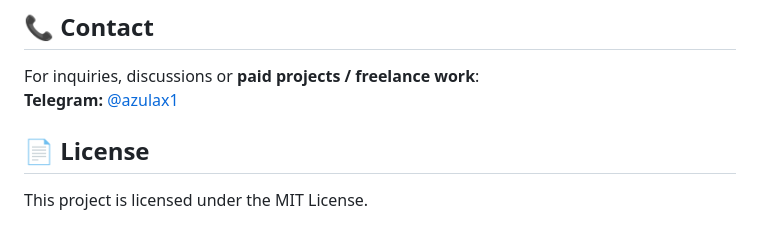
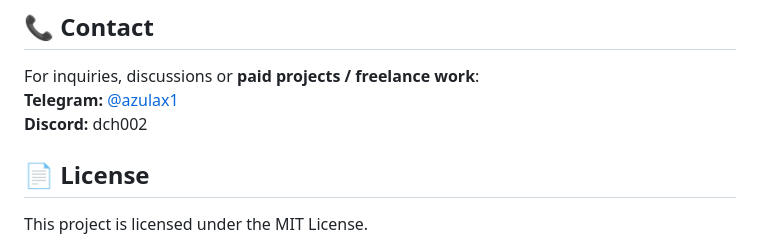
Before and after one commit to krakes-dev/KrakVm, a Markdown page: README.md, the part around the change. Rendered like a GitHub page.

```diff
--- a/README.md
+++ b/README.md
@@ -106,6 +106,7 @@ While KrakVM provides advanced dynamic code execution to drastically slow down,
 
 For inquiries, discussions or **paid projects / freelance work**:
 **Telegram:** [@azulax1](https://t.me/azulax1)
+**Discord:** dch002
 
 ## 📄 License
 
```
